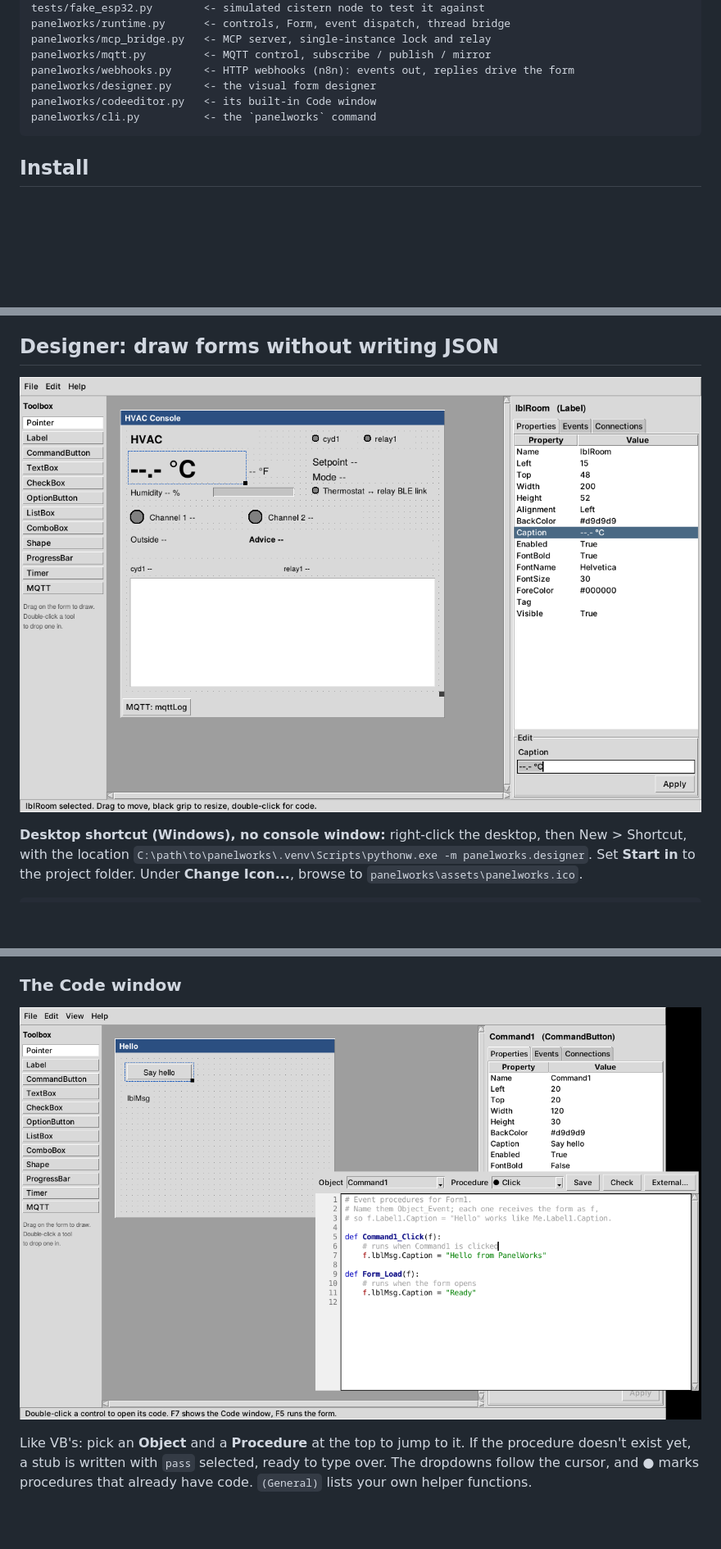
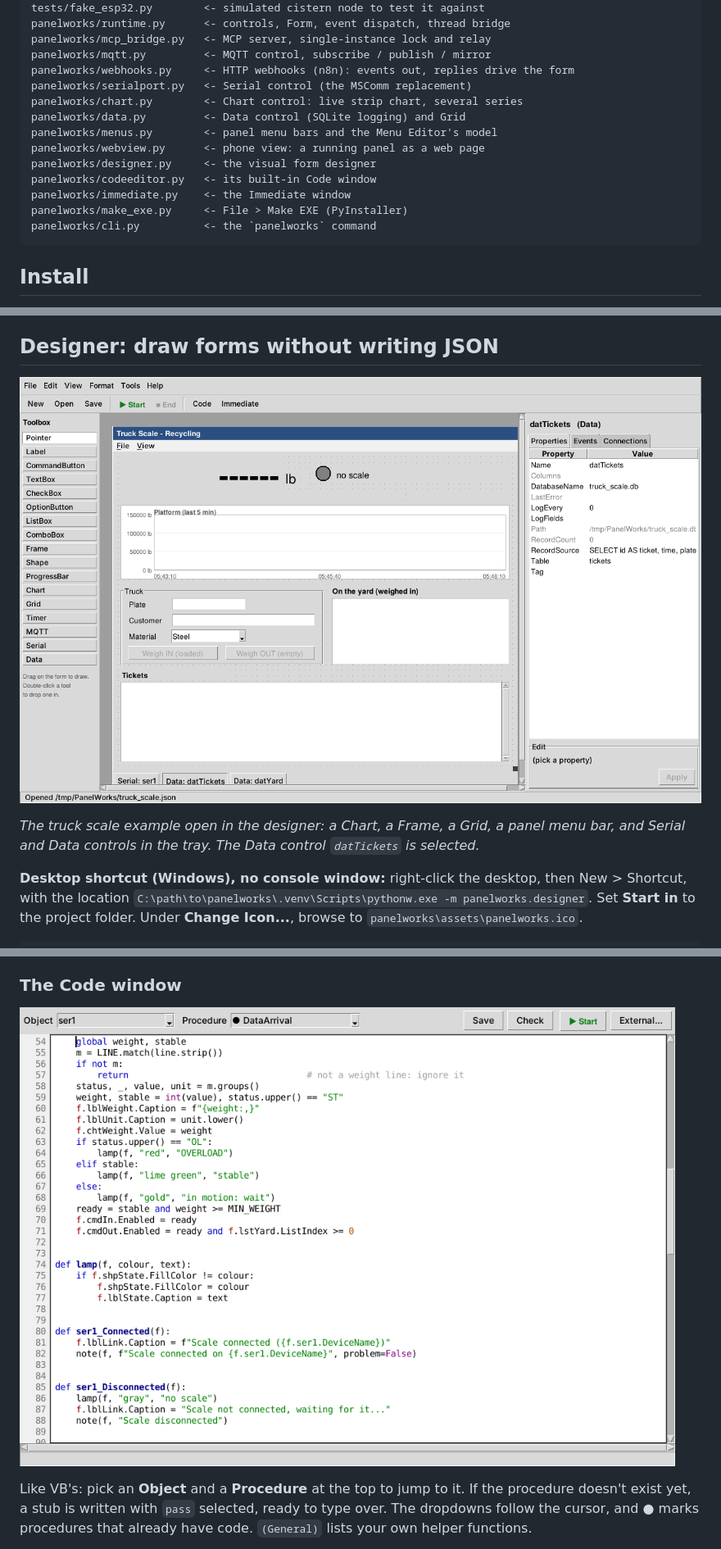
Before and after one commit to KK4HFJ/panelworks, a Markdown page: README.md, 3 parts joined by grey strips. Shown at 82% size. GitHub-like rendering; pictures changed too: docs/codewindow.png, docs/designer.png; blank space fills up the shorter version.

````diff
--- a/README.md
+++ b/README.md
@@ -36,8 +39,15 @@ panelworks/runtime.py      <- controls, Form, event dispatch, thread bridge
 panelworks/mcp_bridge.py   <- MCP server, single-instance lock and relay
 panelworks/mqtt.py         <- MQTT control, subscribe / publish / mirror
 panelworks/webhooks.py     <- HTTP webhooks (n8n): events out, replies drive the form
+panelworks/serialport.py   <- Serial control (the MSComm replacement)
+panelworks/chart.py        <- Chart control: live strip chart, several series
+panelworks/data.py         <- Data control (SQLite logging) and Grid
+panelworks/menus.py        <- panel menu bars and the Menu Editor's model
+panelworks/webview.py      <- phone view: a running panel as a web page
 panelworks/designer.py     <- the visual form designer
 panelworks/codeeditor.py   <- its built-in Code window
+panelworks/immediate.py    <- the Immediate window
+panelworks/make_exe.py     <- File > Make EXE (PyInstaller)
 panelworks/cli.py          <- the `panelworks` command
 ```
 
@@ -108,6 +118,9 @@ Claude Code over HTTP: start with the default `--mcp http`, then
 ## Designer: draw forms without writing JSON
 
 ![PanelWorks Designer](docs/designer.png)
+
+*The truck scale example open in the designer: a Chart, a Frame, a Grid, a panel menu
+bar, and Serial and Data controls in the tray. The Data control `datTickets` is selected.*
 
 **Desktop shortcut (Windows), no console window:** right-click the desktop, then
 New > Shortcut, with the location
````
Also changed, not shown: other parts of README.md (+62 -0 lines), 1 other file.
